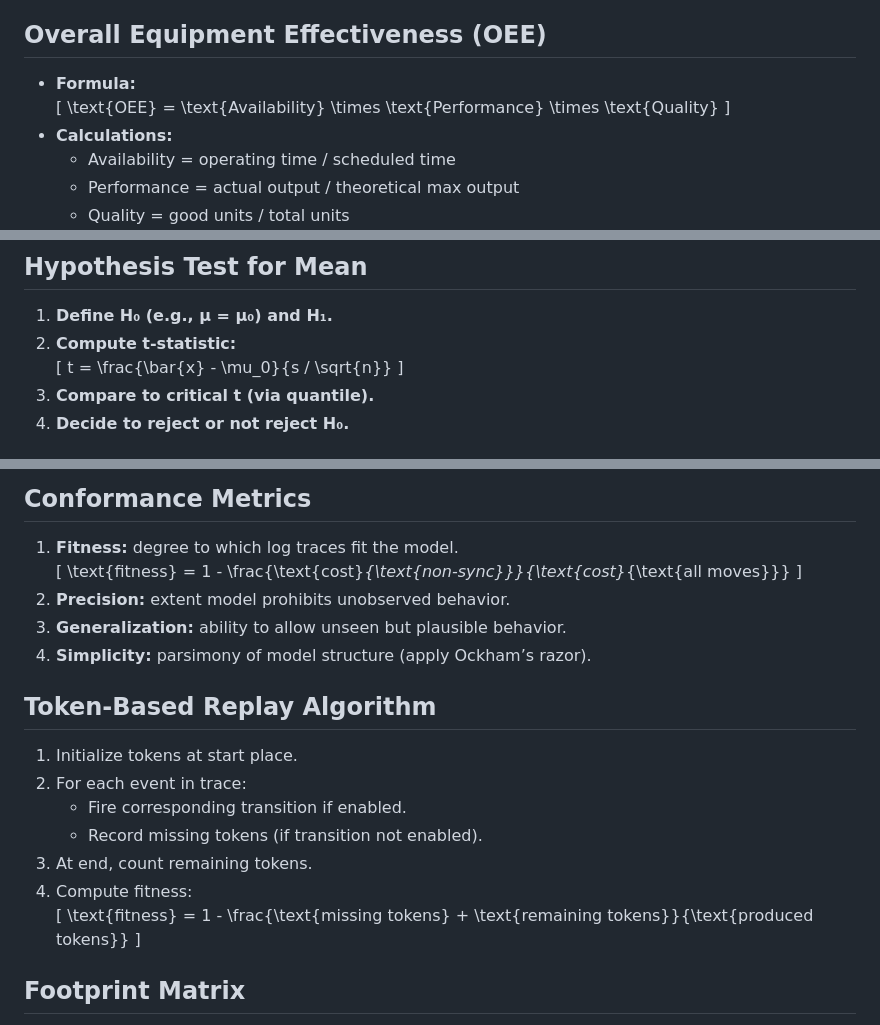
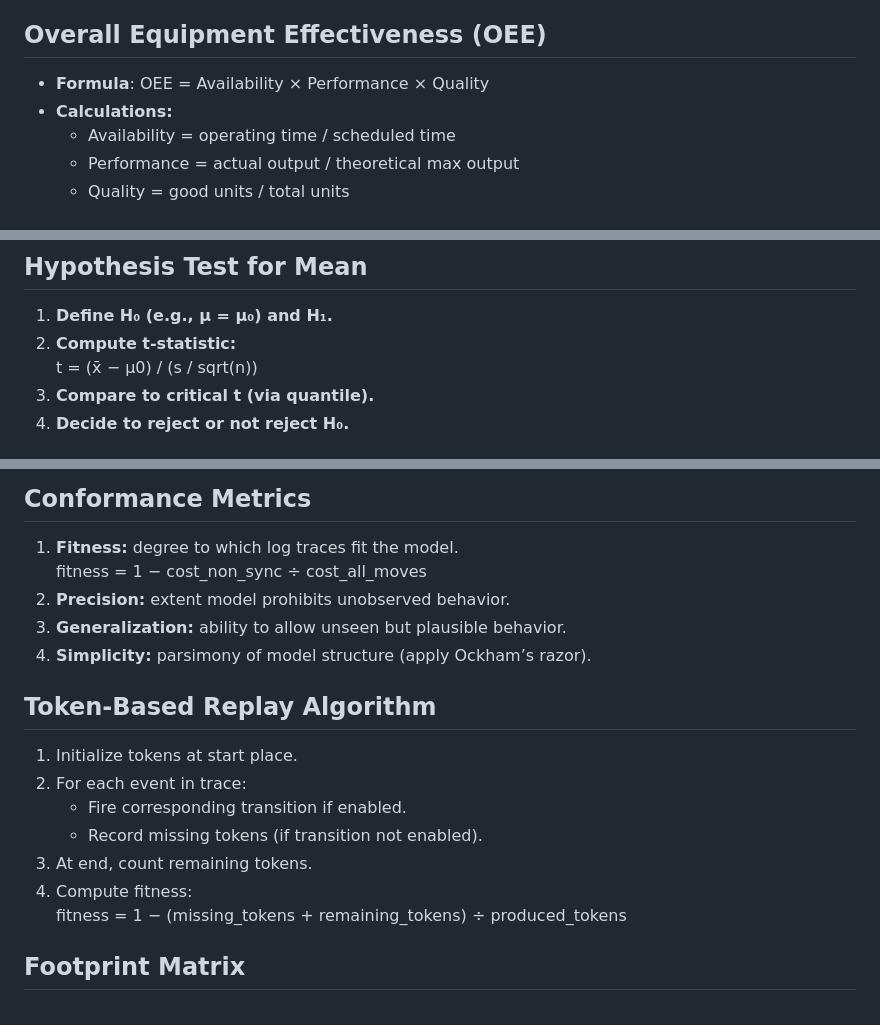
Before and after one commit to dromaniv/quizzer3, a Markdown page: notes.md, 3 parts joined by grey strips. Rendered like a GitHub page.

Commit message:
Refactor mathematical formulas in notes.md for improved readability

```diff
--- a/notes.md
+++ b/notes.md
@@ -84,10 +84,7 @@ For each, describe syntax (nodes/gateways) and execution semantics:
   - **Process‐level:** lead time, cycle time, cost, quality metrics.
 
 ## Overall Equipment Effectiveness (OEE)
-- **Formula:**
-  \[
-    \text{OEE} = \text{Availability} \times \text{Performance} \times \text{Quality}
-  \]
+- **Formula**: OEE = Availability × Performance × Quality
 - **Calculations:**
   - Availability = operating time / scheduled time
   - Performance = actual output / theoretical max output
@@ -114,9 +111,7 @@ For each, describe syntax (nodes/gateways) and execution semantics:
 ## Hypothesis Test for Mean
 1. **Define H₀ (e.g., μ = μ₀) and H₁.**
 2. **Compute t‐statistic:**
-   \[
-     t = \frac{\bar{x} - \mu_0}{s / \sqrt{n}}
-   \]
+   t = (x̄ − μ0) / (s / sqrt(n))
 3. **Compare to critical t (via quantile).**
 4. **Decide to reject or not reject H₀.**
 
@@ -358,7 +353,7 @@ subto cons[j in I]: sum <i> A[j,i] * x[i] <= b[j];
 
 ## Conformance Metrics
 1. **Fitness:** degree to which log traces fit the model.
-   \[ \text{fitness} = 1 - \frac{\text{cost}_{\text{non-sync}}}{\text{cost}_{\text{all moves}}} \]
+    fitness = 1 − cost_non_sync ÷ cost_all_moves
 2. **Precision:** extent model prohibits unobserved behavior.
 3. **Generalization:** ability to allow unseen but plausible behavior.
 4. **Simplicity:** parsimony of model structure (apply Ockham’s razor).
@@ -370,7 +365,7 @@ subto cons[j in I]: sum <i> A[j,i] * x[i] <= b[j];
    - Record missing tokens (if transition not enabled).
 3. At end, count remaining tokens.
 4. Compute fitness:
-   \[ \text{fitness} = 1 - \frac{\text{missing tokens} + \text{remaining tokens}}{\text{produced tokens}} \]
+   fitness = 1 − (missing_tokens + remaining_tokens) ÷ produced_tokens
 
 ## Footprint Matrix
 - Captures directly-follows relations for each pair (a,b):
```
Also changed, not shown: other parts of notes.md (+1 -1 lines).
